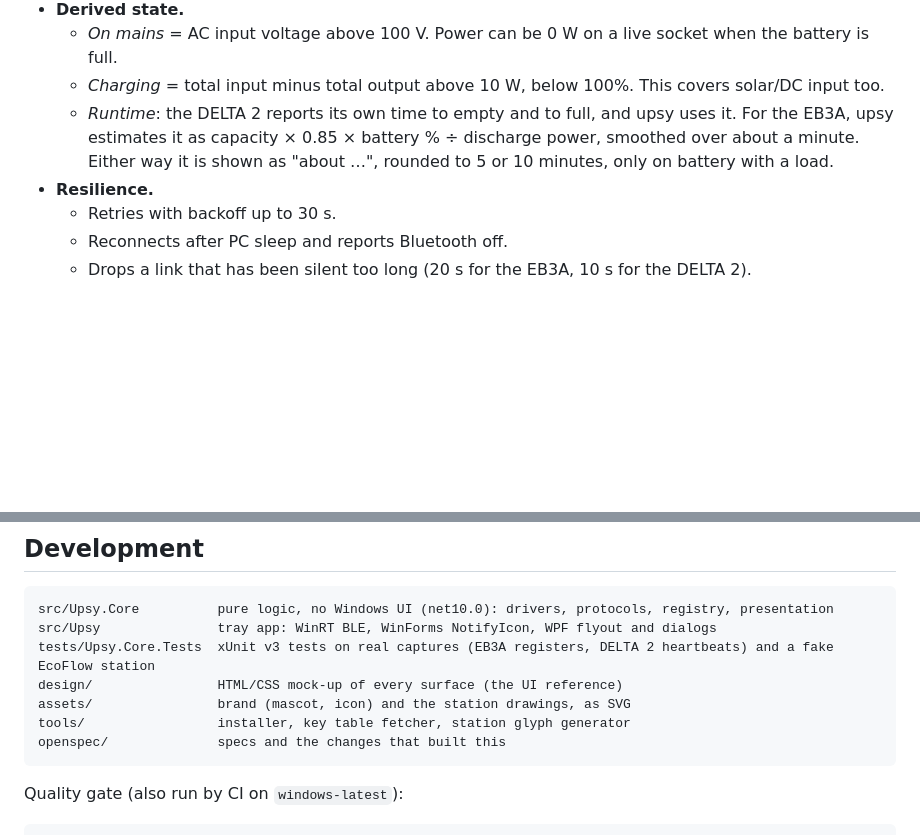
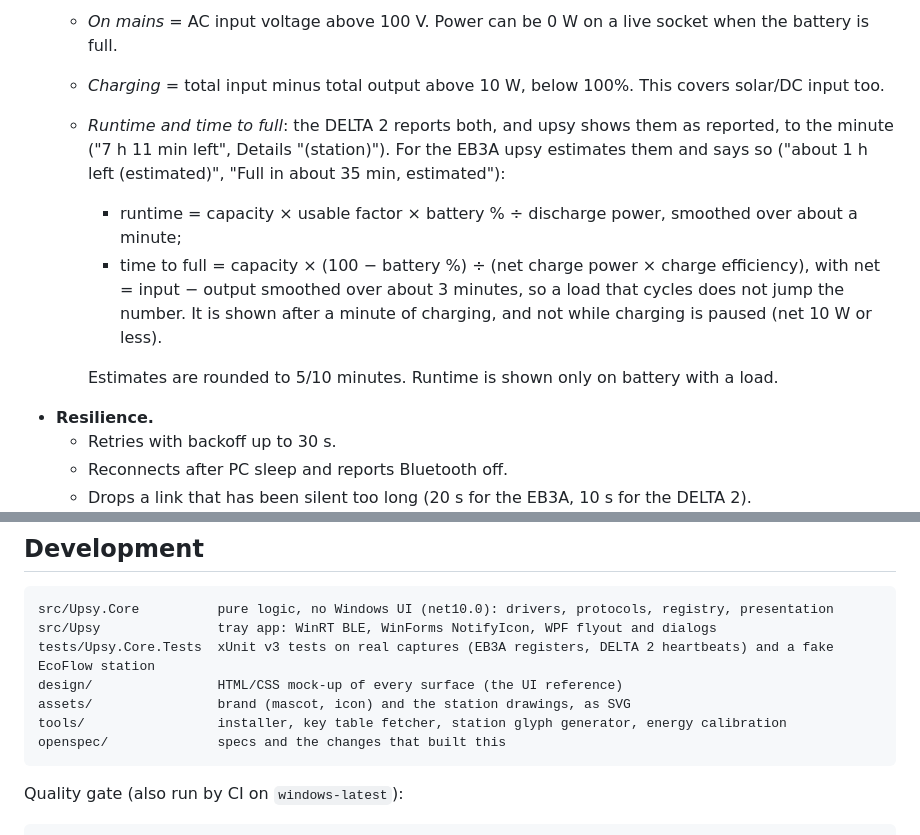
Before and after one commit to DrSmile444/upsy, a Markdown page: README.md, 2 parts joined by grey strips. GitHub-like rendering; blank space fills up the shorter version.

````diff
--- a/README.md
+++ b/README.md
@@ -93,7 +93,11 @@ PowerReading, RuntimeEstimator, AlertMonitor, StatusText, settings v2
 - **Derived state.**
   - *On mains* = AC input voltage above 100 V. Power can be 0 W on a live socket when the battery is full.
   - *Charging* = total input minus total output above 10 W, below 100%. This covers solar/DC input too.
-  - *Runtime*: the DELTA 2 reports its own time to empty and to full, and upsy uses it. For the EB3A, upsy estimates it as capacity × 0.85 × battery % ÷ discharge power, smoothed over about a minute. Either way it is shown as "about …", rounded to 5 or 10 minutes, only on battery with a load.
+  - *Runtime and time to full*: the DELTA 2 reports both, and upsy shows them as reported, to the minute ("7 h 11 min left", Details "(station)"). For the EB3A upsy estimates them and says so ("about 1 h left (estimated)", "Full in about 35 min, estimated"):
+    - runtime = capacity × usable factor × battery % ÷ discharge power, smoothed over about a minute;
+    - time to full = capacity × (100 − battery %) ÷ (net charge power × charge efficiency), with net = input − output smoothed over about 3 minutes, so a load that cycles does not jump the number. It is shown after a minute of charging, and not while charging is paused (net 10 W or less).
+
+    Estimates are rounded to 5/10 minutes. Runtime is shown only on battery with a load.
 - **Resilience.**
   - Retries with backoff up to 30 s.
   - Reconnects after PC sleep and reports Bluetooth off.
@@ -130,7 +134,7 @@ src/Upsy               tray app: WinRT BLE, WinForms NotifyIcon, WPF flyout and
 tests/Upsy.Core.Tests  xUnit v3 tests on real captures (EB3A registers, DELTA 2 heartbeats) and a fake EcoFlow station
 design/                HTML/CSS mock-up of every surface (the UI reference)
 assets/                brand (mascot, icon) and the station drawings, as SVG
-tools/                 installer, key table fetcher, station glyph generator
+tools/                 installer, key table fetcher, station glyph generator, energy calibration
 openspec/              specs and the changes that built this
 ```
 
````
Also changed, not shown: other parts of README.md (+17 -1 lines), docs/images/flyout-dark-details.png, docs/images/flyout-light.png, docs/images/flyout-two.png, 2 other files.
